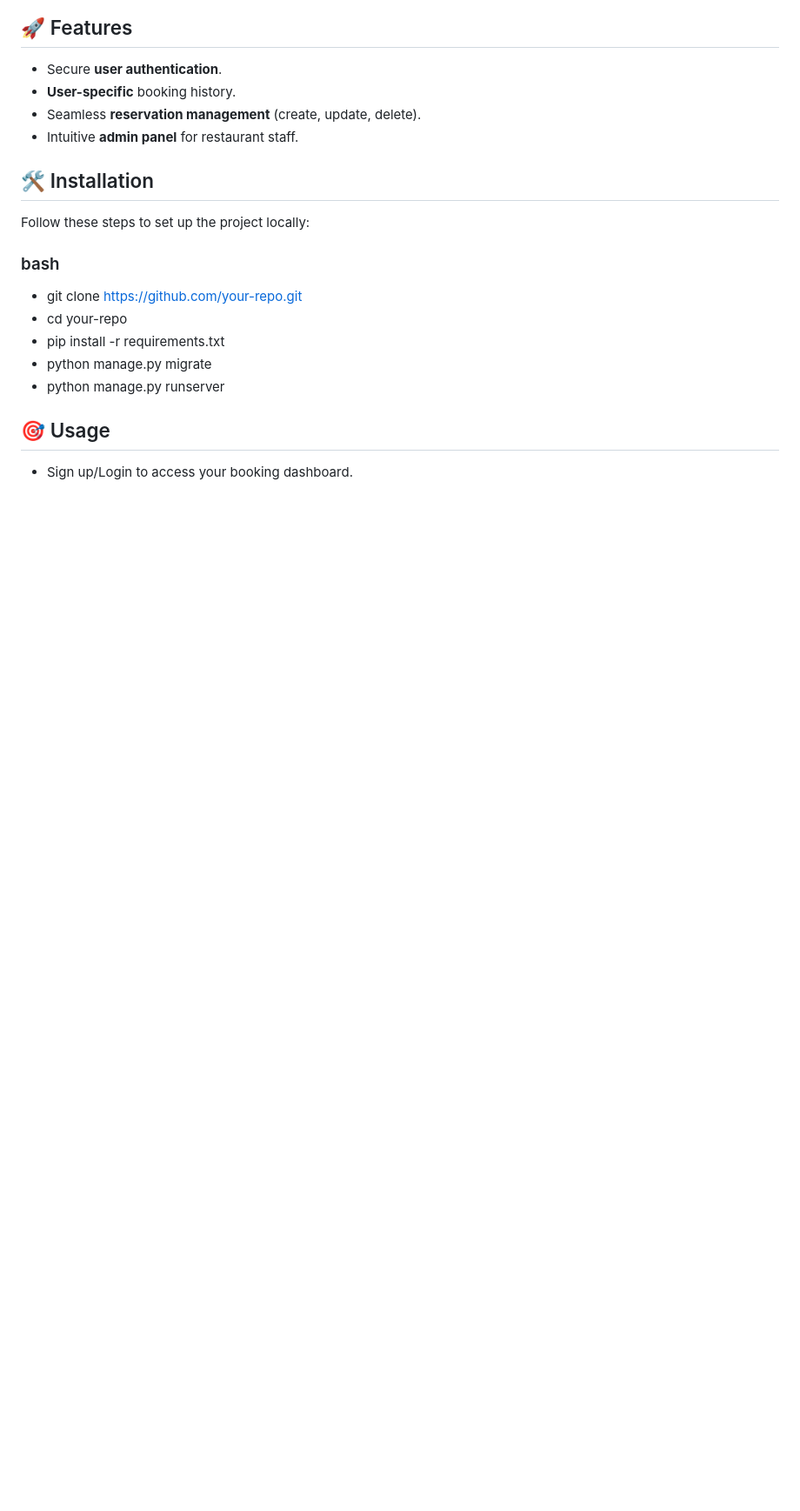
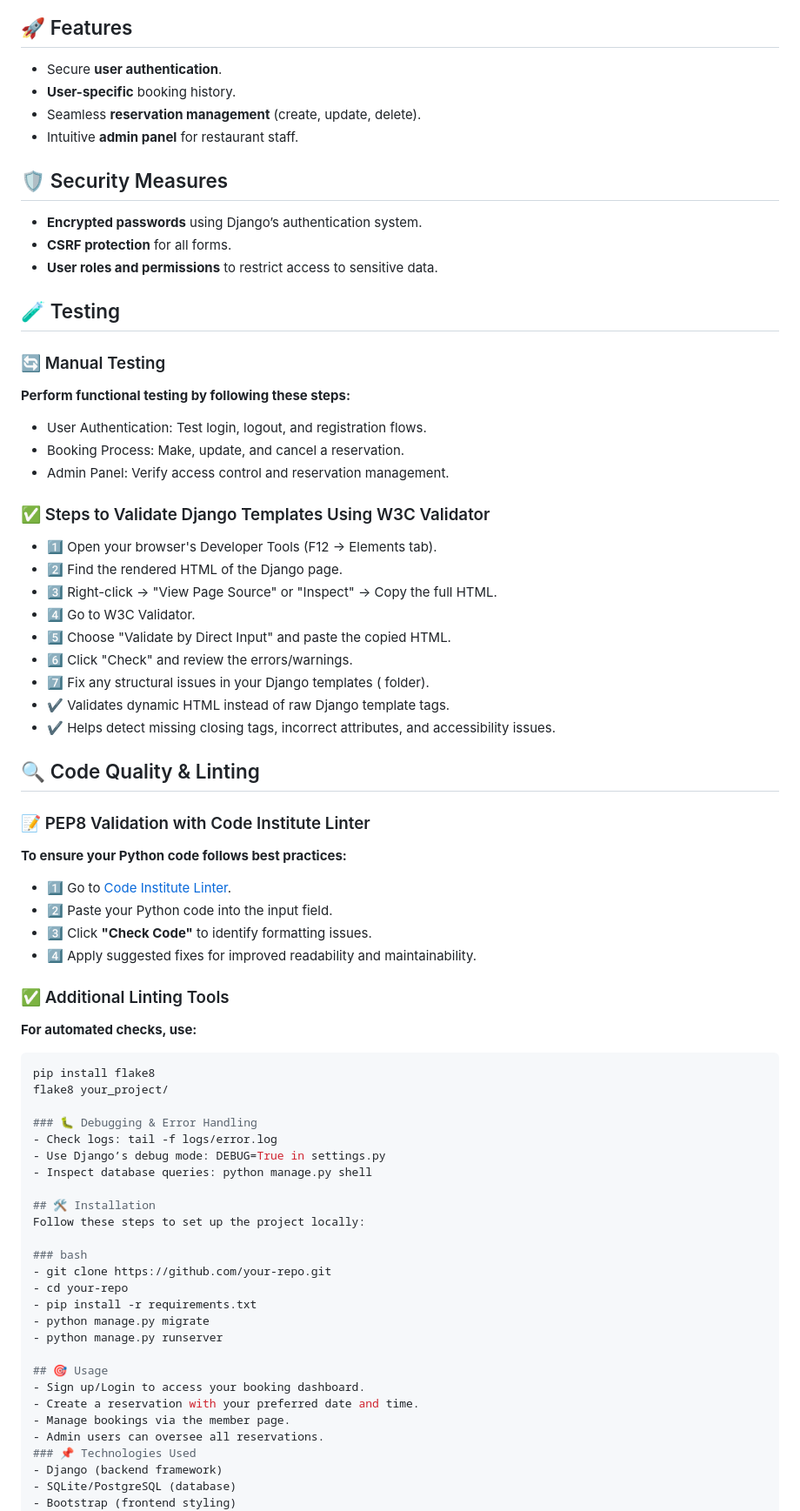
Before and after one commit to AlexeyKopchinskiy/Portfolio-project-4-v2, a Markdown page: README.md, the part around the change printed below. Shown: that part at 87% size. Rendered like a GitHub page; blank space fills up the shorter version.

````diff
--- a/README.md
+++ b/README.md
@@ -8,6 +17,50 @@ A web application allowing users to manage restaurant bookings effortlessly. Use
 - **User-specific** booking history.
 - Seamless **reservation management** (create, update, delete).
 - Intuitive **admin panel** for restaurant staff.
+
+## 🛡️ Security Measures
+- **Encrypted passwords** using Django’s authentication system.
+- **CSRF protection** for all forms.
+- **User roles and permissions** to restrict access to sensitive data.
+
+## 🧪 Testing
+
+### 🔄 Manual Testing
+**Perform functional testing by following these steps:**
+- User Authentication: Test login, logout, and registration flows.
+- Booking Process: Make, update, and cancel a reservation.
+- Admin Panel: Verify access control and reservation management.
+
+### ✅ Steps to Validate Django Templates Using W3C Validator
+- 1️⃣ Open your browser's Developer Tools (F12 → Elements tab).
+- 2️⃣ Find the rendered HTML of the Django page.
+- 3️⃣ Right-click → "View Page Source" or "Inspect" → Copy the full HTML.
+- 4️⃣ Go to W3C Validator.
+- 5️⃣ Choose "Validate by Direct Input" and paste the copied HTML.
+- 6️⃣ Click "Check" and review the errors/warnings.
+- 7️⃣ Fix any structural issues in your Django templates ( folder).
+- ✔ Validates dynamic HTML instead of raw Django template tags.
+- ✔ Helps detect missing closing tags, incorrect attributes, and accessibility issues.
+
+## 🔍 Code Quality & Linting
+
+### 📝 PEP8 Validation with Code Institute Linter
+**To ensure your Python code follows best practices:**
+- 1️⃣ Go to [Code Institute Linter](https://pep8ci.herokuapp.com/).
+- 2️⃣ Paste your Python code into the input field.
+- 3️⃣ Click **"Check Code"** to identify formatting issues.
+- 4️⃣ Apply suggested fixes for improved readability and maintainability.
+
+### ✅ Additional Linting Tools
+**For automated checks, use:**
+```bash
+pip install flake8
+flake8 your_project/
+
+### 🐛 Debugging & Error Handling
+- Check logs: tail -f logs/error.log
+- Use Django’s debug mode: DEBUG=True in settings.py
+- Inspect database queries: python manage.py shell
 
 ## 🛠️ Installation
 Follow these steps to set up the project locally:
````
Also changed, not shown: other parts of README.md (+10 -1 lines), static/images/Close-up-on-the-deliciously-looking-sushi-plate.jpg, static/images/screenshots/screenshot-booking-page.jpg (added), static/images/screenshots/screenshot-start-page.jpg (added), 4 other files.
